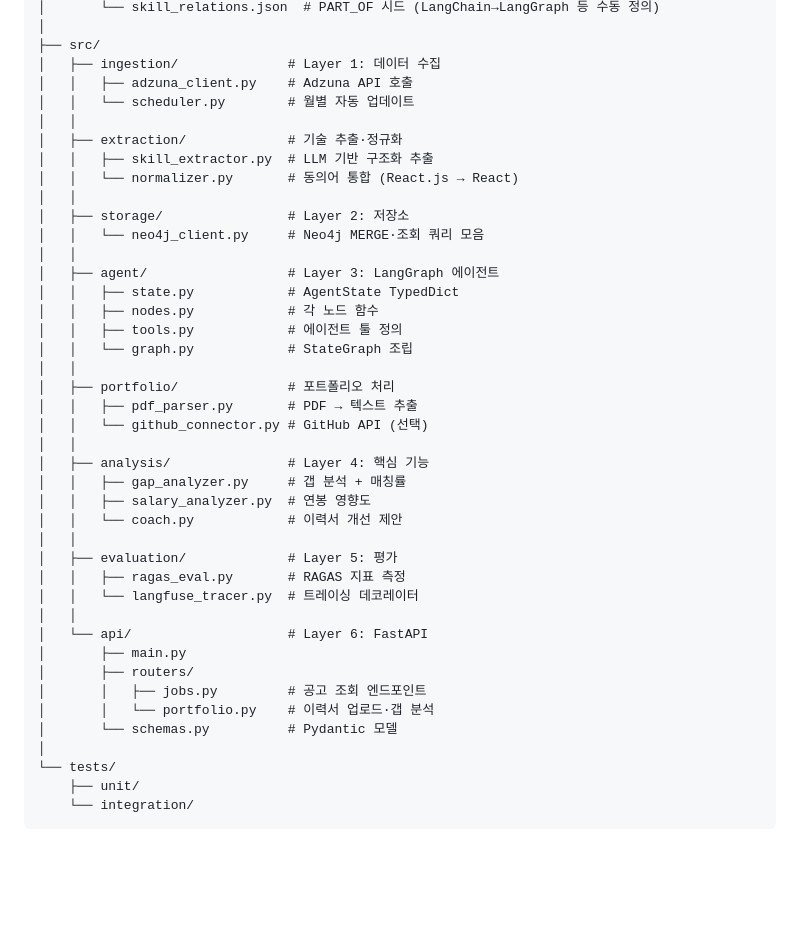
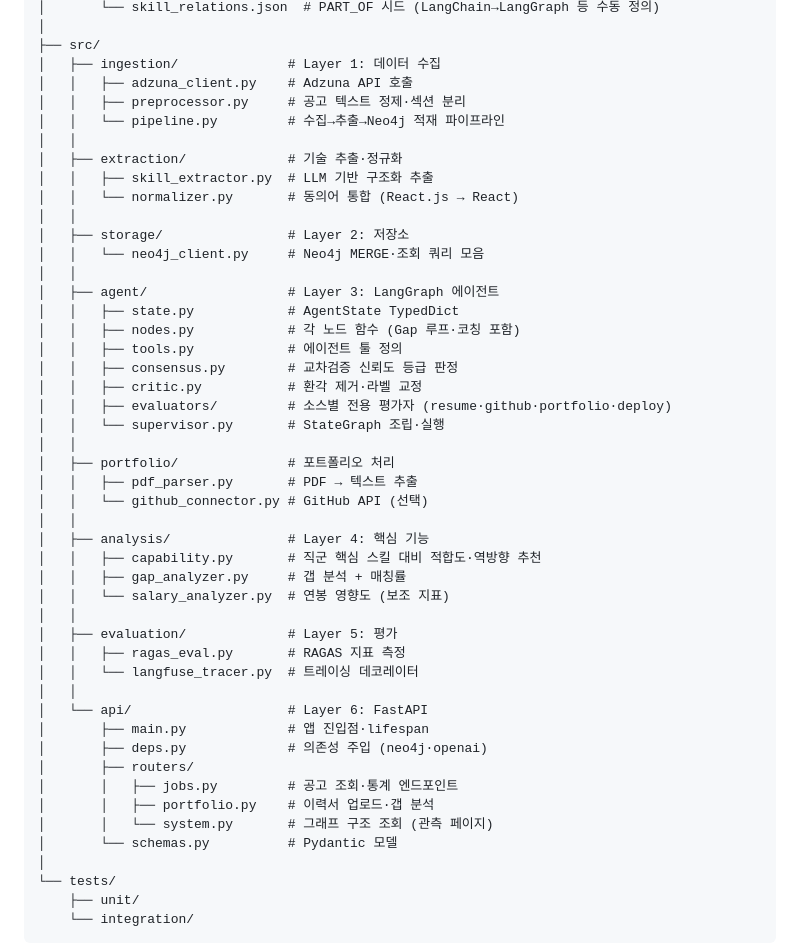
Before and after one commit to K-ismyname/jobgraphPJ, a Markdown page: CLAUDE.md, the part around the change. Rendered like a GitHub page; blank space fills up the shorter version.

Commit message:
docs: CLAUDE.md 구조 트리를 실제 코드에 정합
- 없는 파일 제거: scheduler.py·graph.py·coach.py
- 실재 파일 추가: consensus.py·critic.py·evaluators/·capability.py·
  supervisor.py·preprocessor.py·pipeline.py·deps.py·system.py

Co-Authored-By: Claude Opus 4.8 <noreply@anthropic.com>

```diff
--- a/CLAUDE.md
+++ b/CLAUDE.md
@@ -70,7 +70,8 @@ job-skill-analyzer/
 ├── src/
 │   ├── ingestion/              # Layer 1: 데이터 수집
 │   │   ├── adzuna_client.py    # Adzuna API 호출
-│   │   └── scheduler.py        # 월별 자동 업데이트
+│   │   ├── preprocessor.py     # 공고 텍스트 정제·섹션 분리
+│   │   └── pipeline.py         # 수집→추출→Neo4j 적재 파이프라인
 │   │
 │   ├── extraction/             # 기술 추출·정규화
 │   │   ├── skill_extractor.py  # LLM 기반 구조화 추출
@@ -81,28 +82,33 @@ job-skill-analyzer/
 │   │
 │   ├── agent/                  # Layer 3: LangGraph 에이전트
 │   │   ├── state.py            # AgentState TypedDict
-│   │   ├── nodes.py            # 각 노드 함수
+│   │   ├── nodes.py            # 각 노드 함수 (Gap 루프·코칭 포함)
 │   │   ├── tools.py            # 에이전트 툴 정의
-│   │   └── graph.py            # StateGraph 조립
+│   │   ├── consensus.py        # 교차검증 신뢰도 등급 판정
+│   │   ├── critic.py           # 환각 제거·라벨 교정
+│   │   ├── evaluators/         # 소스별 전용 평가자 (resume·github·portfolio·deploy)
+│   │   └── supervisor.py       # StateGraph 조립·실행
 │   │
 │   ├── portfolio/              # 포트폴리오 처리
 │   │   ├── pdf_parser.py       # PDF → 텍스트 추출
 │   │   └── github_connector.py # GitHub API (선택)
 │   │
 │   ├── analysis/               # Layer 4: 핵심 기능
+│   │   ├── capability.py       # 직군 핵심 스킬 대비 적합도·역방향 추천
 │   │   ├── gap_analyzer.py     # 갭 분석 + 매칭률
-│   │   ├── salary_analyzer.py  # 연봉 영향도
-│   │   └── coach.py            # 이력서 개선 제안
+│   │   └── salary_analyzer.py  # 연봉 영향도 (보조 지표)
 │   │
 │   ├── evaluation/             # Layer 5: 평가
 │   │   ├── ragas_eval.py       # RAGAS 지표 측정
 │   │   └── langfuse_tracer.py  # 트레이싱 데코레이터
 │   │
 │   └── api/                    # Layer 6: FastAPI
-│       ├── main.py
+│       ├── main.py             # 앱 진입점·lifespan
+│       ├── deps.py             # 의존성 주입 (neo4j·openai)
 │       ├── routers/
-│       │   ├── jobs.py         # 공고 조회 엔드포인트
-│       │   └── portfolio.py    # 이력서 업로드·갭 분석
+│       │   ├── jobs.py         # 공고 조회·통계 엔드포인트
+│       │   ├── portfolio.py    # 이력서 업로드·갭 분석
+│       │   └── system.py       # 그래프 구조 조회 (관측 페이지)
 │       └── schemas.py          # Pydantic 모델
 │
 └── tests/
```
